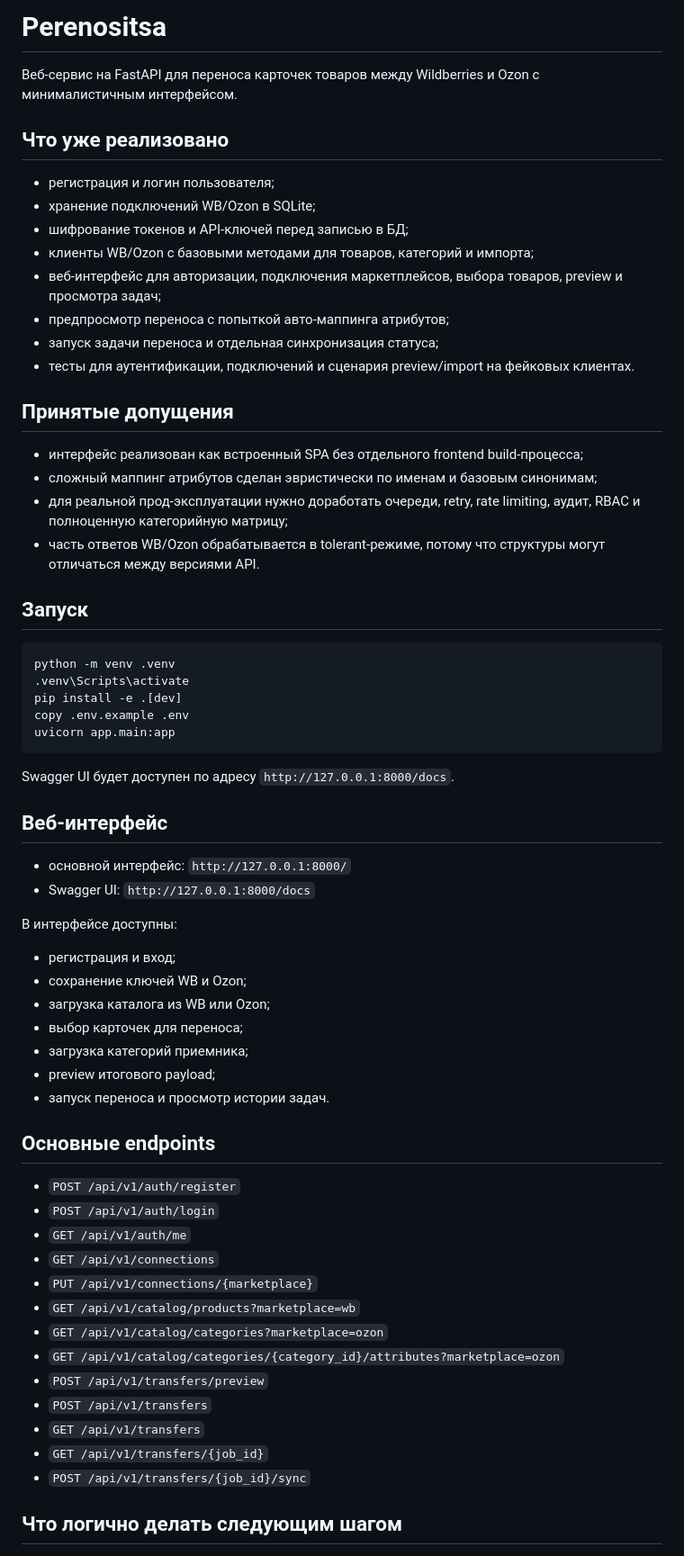
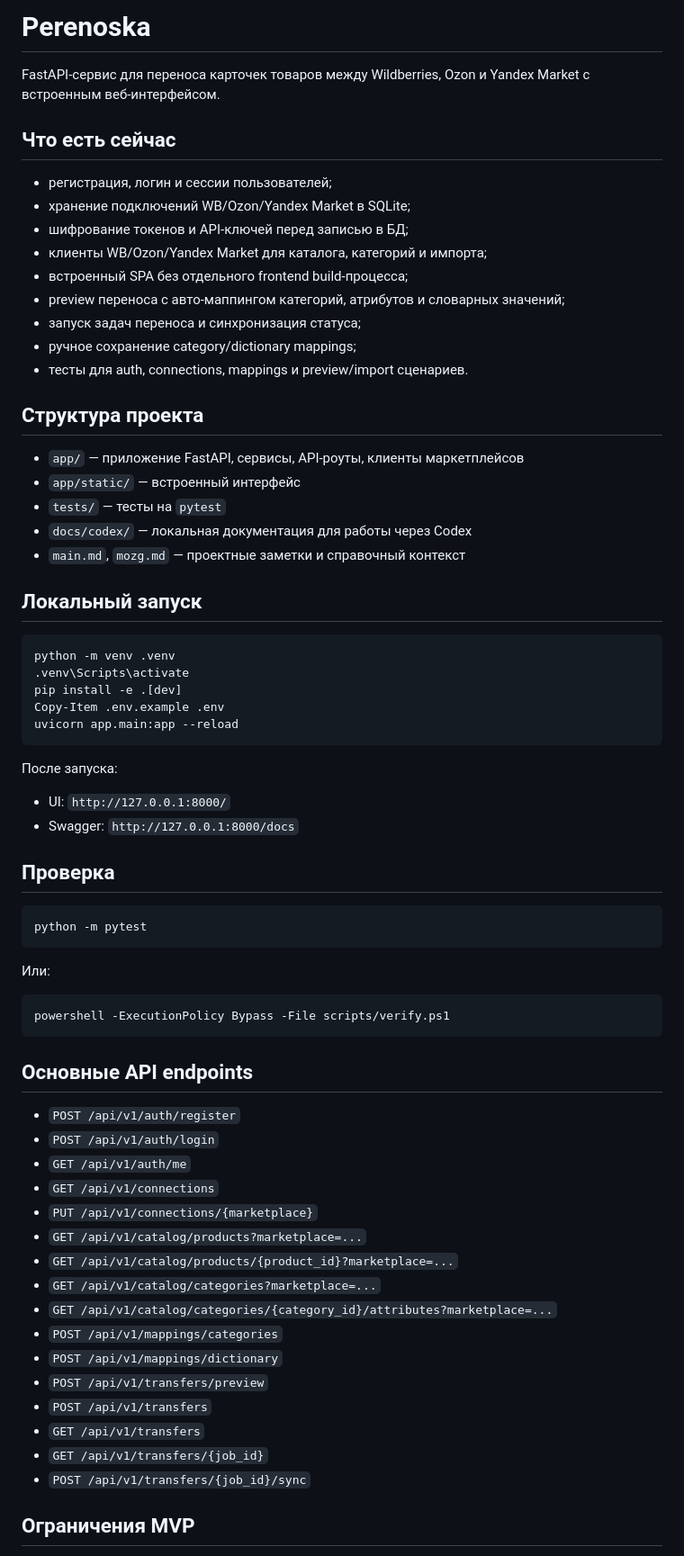
Before and after one commit to lamantinX/perenoska, a Markdown page: README.md, the part around one of its changes. Shown at 90% size. Drawn GitHub-style.

Commit message:
docs: refresh main readme

````diff
--- a/README.md
+++ b/README.md
@@ -1,67 +1,72 @@
-# Perenositsa
+# Perenoska
 
-Веб-сервис на FastAPI для переноса карточек товаров между Wildberries и Ozon с минималистичным интерфейсом.
+FastAPI-сервис для переноса карточек товаров между Wildberries, Ozon и Yandex Market с встроенным веб-интерфейсом.
 
-## Что уже реализовано
+## Что есть сейчас
 
-- регистрация и логин пользователя;
-- хранение подключений WB/Ozon в SQLite;
+- регистрация, логин и сессии пользователей;
+- хранение подключений WB/Ozon/Yandex Market в SQLite;
 - шифрование токенов и API-ключей перед записью в БД;
-- клиенты WB/Ozon с базовыми методами для товаров, категорий и импорта;
-- веб-интерфейс для авторизации, подключения маркетплейсов, выбора товаров, preview и просмотра задач;
-- предпросмотр переноса с попыткой авто-маппинга атрибутов;
-- запуск задачи переноса и отдельная синхронизация статуса;
-- тесты для аутентификации, подключений и сценария preview/import на фейковых клиентах.
+- клиенты WB/Ozon/Yandex Market для каталога, категорий и импорта;
+- встроенный SPA без отдельного frontend build-процесса;
+- preview переноса с авто-маппингом категорий, атрибутов и словарных значений;
+- запуск задач переноса и синхронизация статуса;
+- ручное сохранение category/dictionary mappings;
+- тесты для auth, connections, mappings и preview/import сценариев.
 
-## Принятые допущения
+## Структура проекта
 
-- интерфейс реализован как встроенный SPA без отдельного frontend build-процесса;
-- сложный маппинг атрибутов сделан эвристически по именам и базовым синонимам;
-- для реальной прод-эксплуатации нужно доработать очереди, retry, rate limiting, аудит, RBAC и полноценную категорийную матрицу;
-- часть ответов WB/Ozon обрабатывается в tolerant-режиме, потому что структуры могут отличаться между версиями API.
+- `app/` — приложение FastAPI, сервисы, API-роуты, клиенты маркетплейсов
+- `app/static/` — встроенный интерфейс
+- `tests/` — тесты на `pytest`
+- `docs/codex/` — локальная документация для работы через Codex
+- `main.md`, `mozg.md` — проектные заметки и справочный контекст
 
-## Запуск
+## Локальный запуск
 
-```bash
+```powershell
 python -m venv .venv
 .venv\Scripts\activate
 pip install -e .[dev]
-copy .env.example .env
-uvicorn app.main:app
+Copy-Item .env.example .env
+uvicorn app.main:app --reload
 ```
 
-Swagger UI будет доступен по адресу `http://127.0.0.1:8000/docs`.
+После запуска:
 
-## Веб-интерфейс
+- UI: `http://127.0.0.1:8000/`
+- Swagger: `http://127.0.0.1:8000/docs`
 
-- основной интерфейс: `http://127.0.0.1:8000/`
-- Swagger UI: `http://127.0.0.1:8000/docs`
+## Проверка
 
-В интерфейсе доступны:
+```powershell
+python -m pytest
+```
 
-- регистрация и вход;
-- сохранение ключей WB и Ozon;
-- загрузка каталога из WB или Ozon;
-- выбор карточек для переноса;
-- загрузка категорий приемника;
-- preview итогового payload;
-- запуск переноса и просмотр истории задач.
+Или:
 
-## Основные endpoints
+```powershell
+powershell -ExecutionPolicy Bypass -File scripts/verify.ps1
+```
+
+## Основные API endpoints
 
 - `POST /api/v1/auth/register`
 - `POST /api/v1/auth/login`
 - `GET /api/v1/auth/me`
 - `GET /api/v1/connections`
 - `PUT /api/v1/connections/{marketplace}`
-- `GET /api/v1/catalog/products?marketplace=wb`
-- `GET /api/v1/catalog/categories?marketplace=ozon`
-- `GET /api/v1/catalog/categories/{category_id}/attributes?marketplace=ozon`
+- `GET /api/v1/catalog/products?marketplace=...`
+- `GET /api/v1/catalog/products/{product_id}?marketplace=...`
+- `GET /api/v1/catalog/categories?marketplace=...`
+- `GET /api/v1/catalog/categories/{category_id}/attributes?marketplace=...`
+- `POST /api/v1/mappings/categories`
+- `POST /api/v1/mappings/dictionary`
 - `POST /api/v1/transfers/preview`
 - `POST /api/v1/transfers`
 - `GET /api/v1/transfers`
 - `GET /api/v1/transfers/{job_id}`
 - `POST /api/v1/transfers/{job_id}/sync`
 
-## Что логично делать следующим шагом
+## Ограничения MVP
 
````
Also changed, not shown: other parts of README.md (+18 -5 lines).
